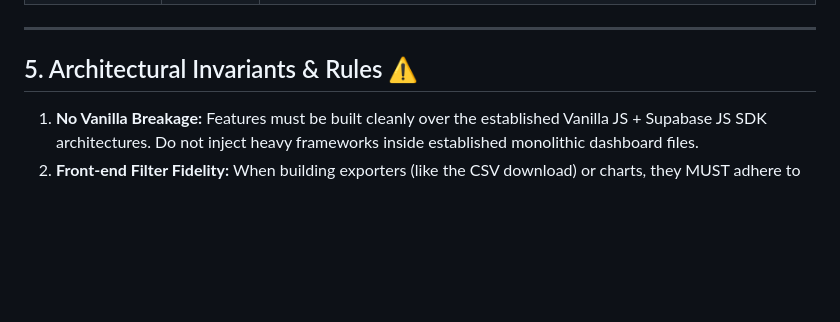
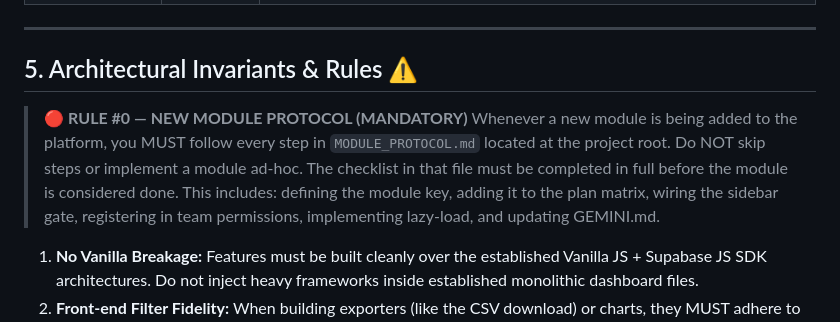
Before and after one commit to gtorres7pro/Lagoinha-Consolidacao, a Markdown page: gemini.md, the part around the change. Rendered like a GitHub page; blank space fills up the shorter version.

Commit message:
docs: adiciona Regra #0 obrigatória no GEMINI.md — referencia MODULE_PROTOCOL.md para qualquer novo módulo

```diff
--- a/gemini.md
+++ b/gemini.md
@@ -197,6 +197,9 @@ Platform-level multi-tenant subscription control. Allows Zelo to charge workspac
 ---
 
 ## 5. Architectural Invariants & Rules ⚠️
+
+> 🔴 **RULE #0 — NEW MODULE PROTOCOL (MANDATORY)**
+> Whenever a new module is being added to the platform, you MUST follow every step in `MODULE_PROTOCOL.md` located at the project root. Do NOT skip steps or implement a module ad-hoc. The checklist in that file must be completed in full before the module is considered done. This includes: defining the module key, adding it to the plan matrix, wiring the sidebar gate, registering in team permissions, implementing lazy-load, and updating GEMINI.md.
 
 1.  **No Vanilla Breakage:** Features must be built cleanly over the established Vanilla JS + Supabase JS SDK architectures. Do not inject heavy frameworks inside established monolithic dashboard files.
 2.  **Front-end Filter Fidelity:** When building exporters (like the CSV download) or charts, they MUST adhere to the globally scoped filtered arrays (e.g., `window._filteredConsolidados`, `window._filteredPublicLeads`) — never bypass visual filters to dump the raw DB.
```
